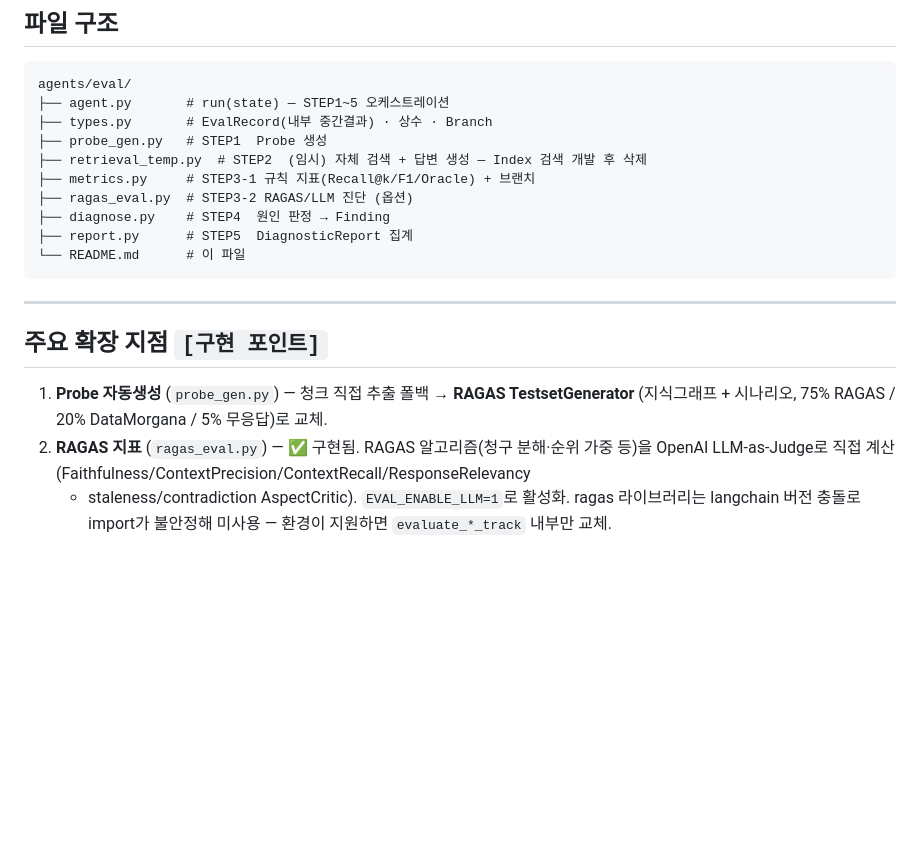
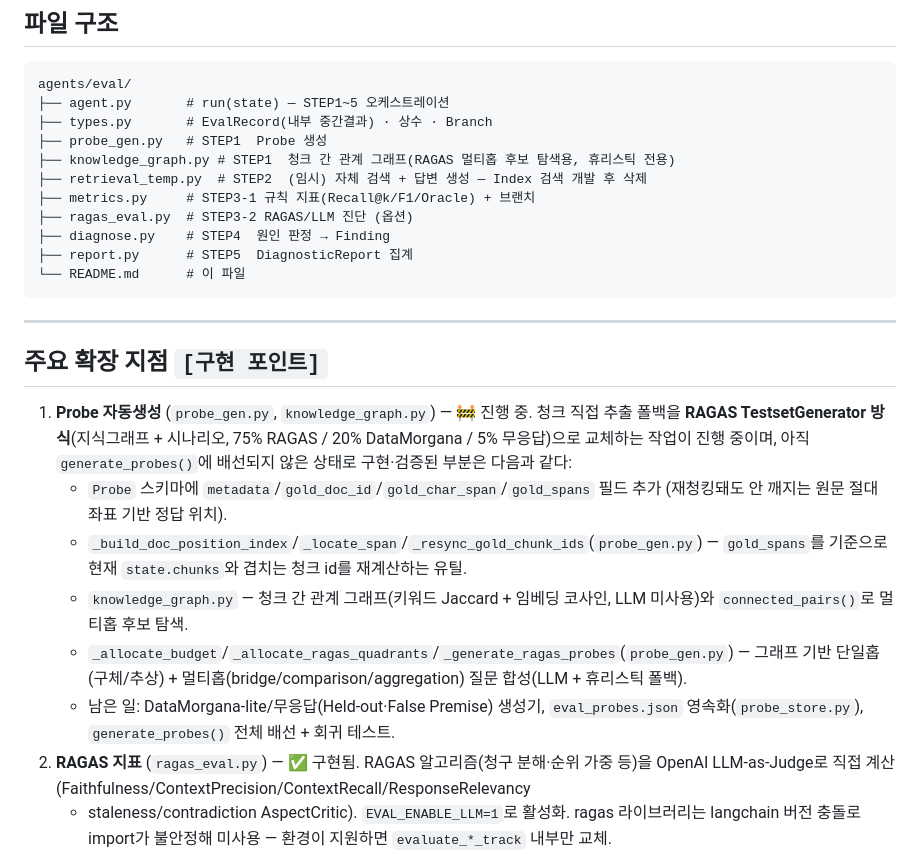
Before and after one commit to Metabuild-SKKU/agent-doctor, a Markdown page: agents/eval/README.md, the part around the change. Drawn GitHub-style; blank space fills up the shorter version.

Commit message:
docs(eval): Probe 자동생성 RAGAS 전환 진행 상황 README 반영
probe_gen.py/knowledge_graph.py에 추가된 gold_spans 재계산 유틸, 지식그래프
구축, RAGAS 스타일 단일홉·멀티홉 질문 합성기를 README의 확장 지점 섹션에
반영했다. 아직 generate_probes()에 배선되지 않은 상태와 남은 작업
(DataMorgana-lite/무응답 생성기, eval_probes.json 영속화, 전체 배선)도
명시해 현재 진행 상황을 있는 그대로 보이게 했다. 파일 구조 목록에
knowledge_graph.py도 추가.

Co-Authored-By: Claude Sonnet 5 <noreply@anthropic.com>

```diff
--- a/agents/eval/README.md
+++ b/agents/eval/README.md
@@ -98,6 +98,7 @@ agents/eval/
 ├── agent.py       # run(state) — STEP1~5 오케스트레이션
 ├── types.py       # EvalRecord(내부 중간결과) · 상수 · Branch
 ├── probe_gen.py   # STEP1  Probe 생성
+├── knowledge_graph.py # STEP1  청크 간 관계 그래프(RAGAS 멀티홉 후보 탐색용, 휴리스틱 전용)
 ├── retrieval_temp.py  # STEP2  (임시) 자체 검색 + 답변 생성 — Index 검색 개발 후 삭제
 ├── metrics.py     # STEP3-1 규칙 지표(Recall@k/F1/Oracle) + 브랜치
 ├── ragas_eval.py  # STEP3-2 RAGAS/LLM 진단 (옵션)
@@ -110,8 +111,21 @@ agents/eval/
 
 ## 주요 확장 지점 `[구현 포인트]`
 
-1. **Probe 자동생성** (`probe_gen.py`) — 청크 직접 추출 폴백 → **RAGAS TestsetGenerator**
-   (지식그래프 + 시나리오, 75% RAGAS / 20% DataMorgana / 5% 무응답)로 교체.
+1. **Probe 자동생성** (`probe_gen.py`, `knowledge_graph.py`) — 🚧 진행 중. 청크 직접 추출
+   폴백을 **RAGAS TestsetGenerator 방식**(지식그래프 + 시나리오, 75% RAGAS / 20% DataMorgana /
+   5% 무응답)으로 교체하는 작업이 진행 중이며, 아직 `generate_probes()`에 배선되지 않은
+   상태로 구현·검증된 부분은 다음과 같다:
+   - `Probe` 스키마에 `metadata`/`gold_doc_id`/`gold_char_span`/`gold_spans` 필드 추가
+     (재청킹돼도 안 깨지는 원문 절대 좌표 기반 정답 위치).
+   - `_build_doc_position_index`/`_locate_span`/`_resync_gold_chunk_ids`(`probe_gen.py`) —
+     `gold_spans`를 기준으로 현재 `state.chunks`와 겹치는 청크 id를 재계산하는 유틸.
+   - `knowledge_graph.py` — 청크 간 관계 그래프(키워드 Jaccard + 임베딩 코사인, LLM 미사용)와
+     `connected_pairs()`로 멀티홉 후보 탐색.
+   - `_allocate_budget`/`_allocate_ragas_quadrants`/`_generate_ragas_probes`(`probe_gen.py`) —
+     그래프 기반 단일홉(구체/추상) + 멀티홉(bridge/comparison/aggregation) 질문 합성(LLM +
+     휴리스틱 폴백).
+   - 남은 일: DataMorgana-lite/무응답(Held-out·False Premise) 생성기, `eval_probes.json`
+     영속화(`probe_store.py`), `generate_probes()` 전체 배선 + 회귀 테스트.
 2. **RAGAS 지표** (`ragas_eval.py`) — ✅ 구현됨. RAGAS 알고리즘(청구 분해·순위 가중 등)을
    OpenAI LLM-as-Judge로 직접 계산(Faithfulness/ContextPrecision/ContextRecall/ResponseRelevancy
    + staleness/contradiction AspectCritic). `EVAL_ENABLE_LLM=1`로 활성화. ragas 라이브러리는
```
